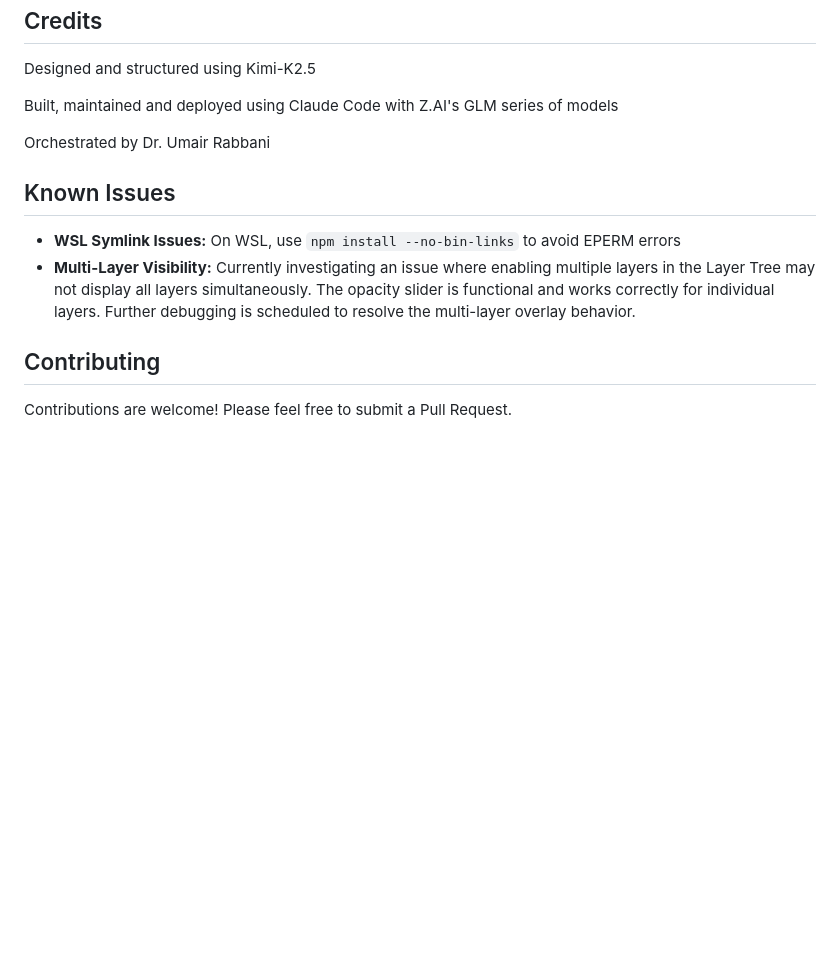
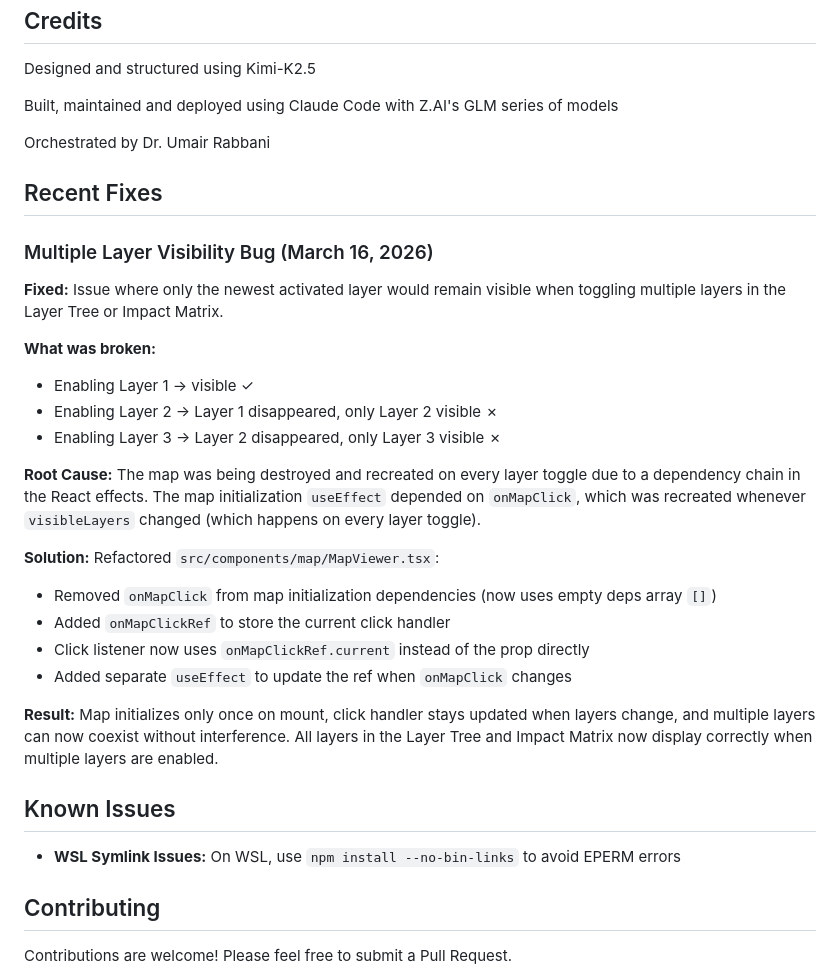
Before and after one commit to urabbani/floodrisk_sferp, a Markdown page: README.md, the part around one of its changes. GitHub-like rendering; blank space fills up the shorter version.

```diff
--- a/README.md
+++ b/README.md
@@ -498,10 +498,30 @@ Built, maintained and deployed using Claude Code with Z.AI's GLM series of model
 
 Orchestrated by Dr. Umair Rabbani
 
+## Recent Fixes
+
+### Multiple Layer Visibility Bug (March 16, 2026)
+
+**Fixed:** Issue where only the newest activated layer would remain visible when toggling multiple layers in the Layer Tree or Impact Matrix.
+
+**What was broken:**
+- Enabling Layer 1 → visible ✓
+- Enabling Layer 2 → Layer 1 disappeared, only Layer 2 visible ✗
+- Enabling Layer 3 → Layer 2 disappeared, only Layer 3 visible ✗
+
+**Root Cause:** The map was being destroyed and recreated on every layer toggle due to a dependency chain in the React effects. The map initialization `useEffect` depended on `onMapClick`, which was recreated whenever `visibleLayers` changed (which happens on every layer toggle).
+
+**Solution:** Refactored `src/components/map/MapViewer.tsx`:
+- Removed `onMapClick` from map initialization dependencies (now uses empty deps array `[]`)
+- Added `onMapClickRef` to store the current click handler
+- Click listener now uses `onMapClickRef.current` instead of the prop directly
+- Added separate `useEffect` to update the ref when `onMapClick` changes
+
+**Result:** Map initializes only once on mount, click handler stays updated when layers change, and multiple layers can now coexist without interference. All layers in the Layer Tree and Impact Matrix now display correctly when multiple layers are enabled.
+
 ## Known Issues
 
 - **WSL Symlink Issues:** On WSL, use `npm install --no-bin-links` to avoid EPERM errors
-- **Multi-Layer Visibility:** Currently investigating an issue where enabling multiple layers in the Layer Tree may not display all layers simultaneously. The opacity slider is functional and works correctly for individual layers. Further debugging is scheduled to resolve the multi-layer overlay behavior.
 
 ## Contributing
 
```
Also changed, not shown: other parts of README.md (+1 -1 lines), CLAUDE.md (+21 -0 lines), GEMINI.md (+21 -0 lines).
